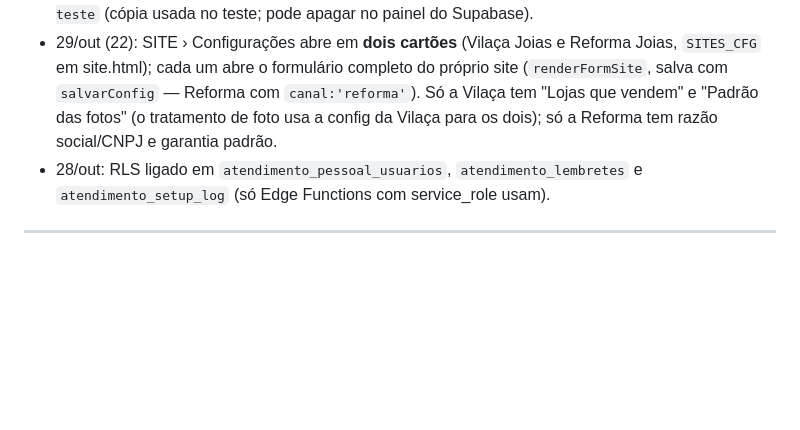
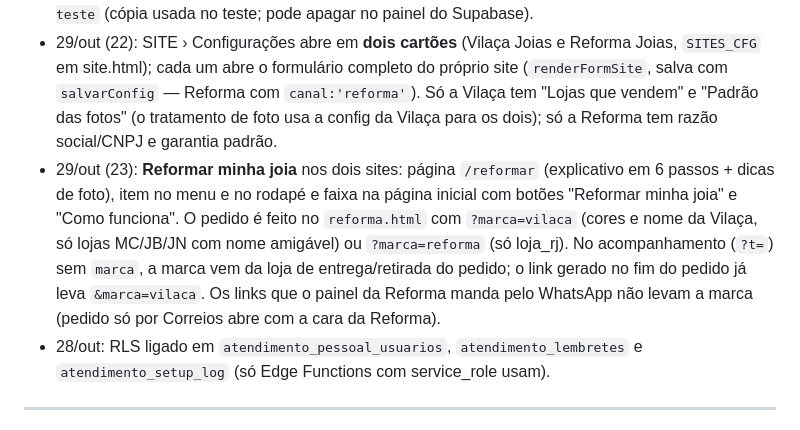
Before and after one commit to joiasvilaca-web/controle-lojas-, a Markdown page: AGENTS.md, the part around the change. Drawn GitHub-style; blank space fills up the shorter version.

Commit message:
AGENTS: Reformar minha joia nos sites
Co-Authored-By: Claude Opus 5.5 <noreply@anthropic.com>
Claude-Session: https://claude.ai/code/session_01BDkLD6k71mhHDfm1Zn2swE

```diff
--- a/AGENTS.md
+++ b/AGENTS.md
@@ -319,6 +319,7 @@ Cada conversa é **escopada a um único módulo**:
 - 29/out (20): **Site Reforma Joias** (`site-reforma/`: index.html + assets, projeto Vercel próprio com Root Directory `site-reforma`; identidade papel/verde/cobre, peças únicas com carimbo de condição, páginas História, Garantia, Devolução (só devolução, sem troca), Peças usadas, Envio, Privacidade). Usa `site-public` com `canal:"reforma"`. Admin em SITE › Produtos (loja que vende = Reforma Joias + condição/estado/história) e SITE › Configurações › Site Reforma Joias (razão social/CNPJ aparecem no rodapé quando preenchidos — exigência do Decreto 7.962/2013 para vender online). Pedidos entram em `site_pedidos` com `loja_id loja_rj` e `pagamento.canal`. `reforma.html`/`reforma-admin.html` agora dizem Reforma Joias. Pendente: `reforma-api` ainda manda e-mail com remetente "Vilaça Joias" (precisa redeploy).
 - 29/out (21): **SEO dos sites.** O código publicado do site da Vilaça agora vive em `site-vilaca/` (o `site-vilaca-codigo.zip` está velho; não usar). O projeto Vercel `vilaca-site` **não** é ligado ao Git: publicar com `create_deployment` (arquivos inline + `sha`/`size` dos que não mudaram), primeiro como prévia, testar, depois redeploy com `target: production` (o `promote` de prévia dá 422). O site da Reforma (`site-reforma/`, projeto Vercel `controle-lojas-`, endereço `controle-lojas-rho.vercel.app`) publica sozinho a cada push. Nos dois: `api/pagina.js` (função Vercel) entrega `/p/...` e `/c/...` já montadas no servidor com título, descrição, `og:image` (foto da peça na prévia do WhatsApp), canonical e JSON-LD (`Product`/`Offer` com `itemCondition` — Reforma = usada/recondicionada —, `BreadcrumbList`, `ItemList`); se a API falhar, devolve o `index.html` normal sem cache. `api/sitemap.js` gera `/sitemap.xml` do catálogo. `robots.txt` (bloqueia `/finalizar`, `/pedido/`, `/busca`, aponta o sitemap) e `llms.txt`. `index.html` com JSON-LD da empresa/lojas. **Se trocar o domínio**, atualizar `base` em `api/pagina.js`, `api/sitemap.js`, `SITE_URL` no app.js da Reforma, `robots.txt`, `llms.txt` e o JSON-LD do `index.html`. `site-public` v4: carrega só produtos publicados e só os campos usados, cache com atualização em segundo plano (respostas idênticas à v3, conferidas uma a uma). Sobrou a função `site-public-teste` (cópia usada no teste; pode apagar no painel do Supabase).
 - 29/out (22): SITE › Configurações abre em **dois cartões** (Vilaça Joias e Reforma Joias, `SITES_CFG` em site.html); cada um abre o formulário completo do próprio site (`renderFormSite`, salva com `salvarConfig` — Reforma com `canal:'reforma'`). Só a Vilaça tem "Lojas que vendem" e "Padrão das fotos" (o tratamento de foto usa a config da Vilaça para os dois); só a Reforma tem razão social/CNPJ e garantia padrão.
+- 29/out (23): **Reformar minha joia** nos dois sites: página `/reformar` (explicativo em 6 passos + dicas de foto), item no menu e no rodapé e faixa na página inicial com botões "Reformar minha joia" e "Como funciona". O pedido é feito no `reforma.html` com `?marca=vilaca` (cores e nome da Vilaça, só lojas MC/JB/JN com nome amigável) ou `?marca=reforma` (só loja_rj). No acompanhamento (`?t=`) sem `marca`, a marca vem da loja de entrega/retirada do pedido; o link gerado no fim do pedido já leva `&marca=vilaca`. Os links que o painel da Reforma manda pelo WhatsApp não levam a marca (pedido só por Correios abre com a cara da Reforma).
 - 28/out: RLS ligado em `atendimento_pessoal_usuarios`, `atendimento_lembretes` e `atendimento_setup_log` (só Edge Functions com service_role usam).
 
 ---
```
